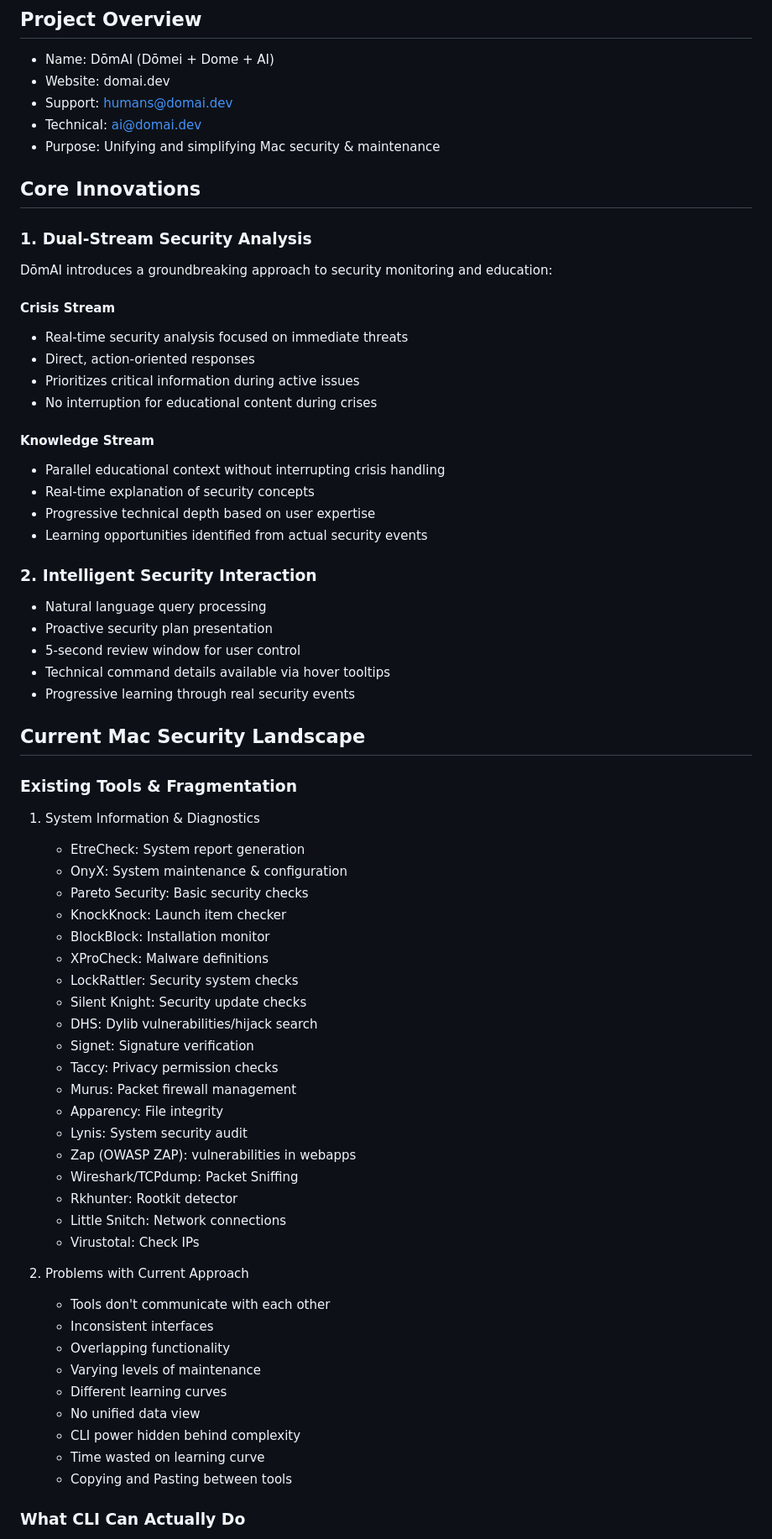
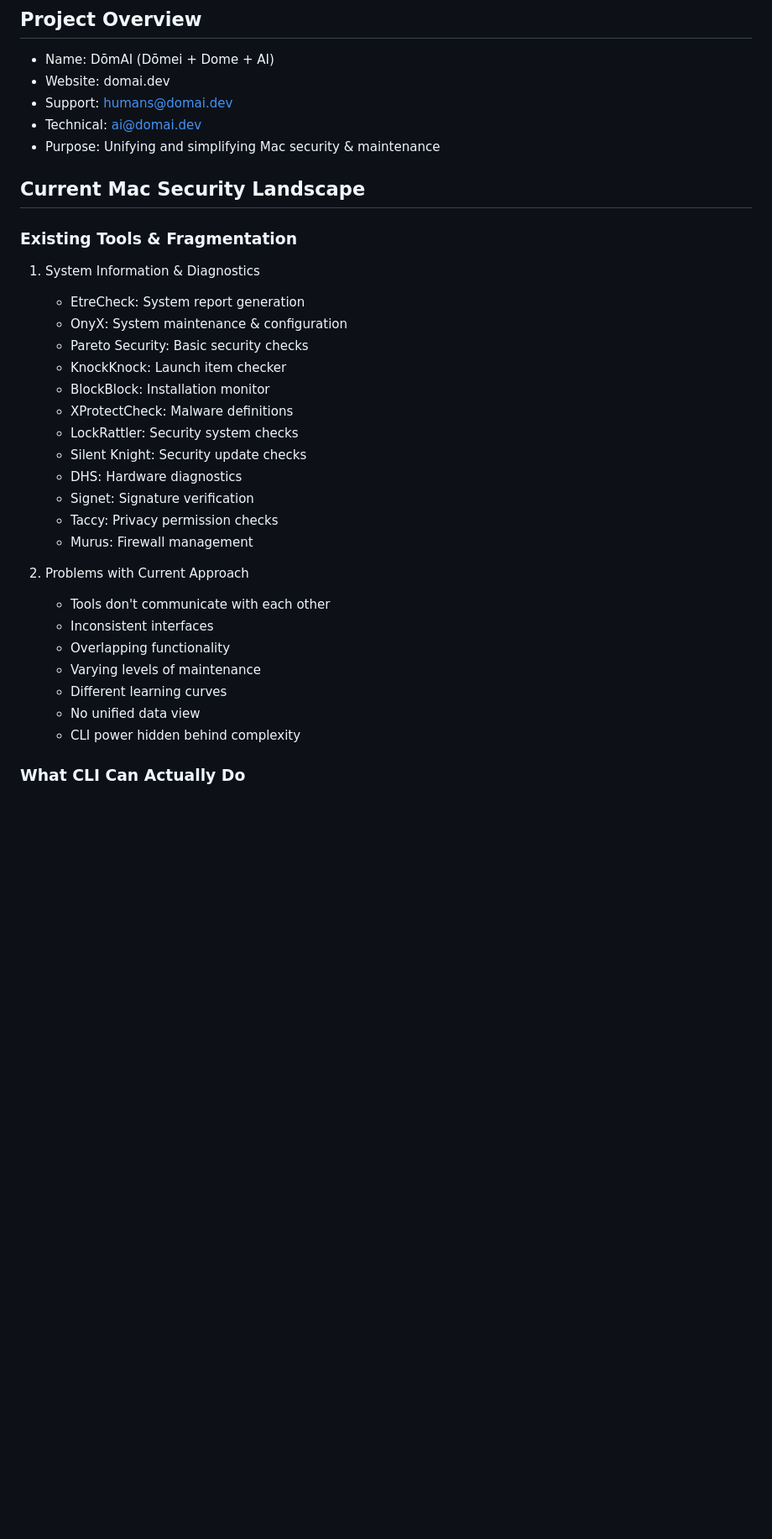
Before and after one commit to domai-security/domai-app, a Markdown page: README.md, the part around one of its changes. Shown at 84% size. Drawn GitHub-style; blank space fills up the shorter version.

```diff
--- a/README.md
+++ b/README.md
@@ -6,30 +6,6 @@
 - Support: humans@domai.dev
 - Technical: ai@domai.dev
 - Purpose: Unifying and simplifying Mac security & maintenance
-
-## Core Innovations
-
-### 1. Dual-Stream Security Analysis
-DōmAI introduces a groundbreaking approach to security monitoring and education:
-
-#### Crisis Stream
-- Real-time security analysis focused on immediate threats
-- Direct, action-oriented responses
-- Prioritizes critical information during active issues
-- No interruption for educational content during crises
-
-#### Knowledge Stream
-- Parallel educational context without interrupting crisis handling
-- Real-time explanation of security concepts
-- Progressive technical depth based on user expertise
-- Learning opportunities identified from actual security events
-
-### 2. Intelligent Security Interaction
-- Natural language query processing
-- Proactive security plan presentation
-- 5-second review window for user control
-- Technical command details available via hover tooltips
-- Progressive learning through real security events
 
 ## Current Mac Security Landscape
 
@@ -40,20 +16,13 @@ DōmAI introduces a groundbreaking approach to security monitoring and education
    - Pareto Security: Basic security checks
    - KnockKnock: Launch item checker
    - BlockBlock: Installation monitor
-   - XProCheck: Malware definitions
+   - XProtectCheck: Malware definitions
    - LockRattler: Security system checks
    - Silent Knight: Security update checks
-   - DHS: Dylib vulnerabilities/hijack search
+   - DHS: Hardware diagnostics
    - Signet: Signature verification
    - Taccy: Privacy permission checks
-   - Murus: Packet firewall management
-   - Apparency: File integrity
-   - Lynis: System security audit
-   - Zap (OWASP ZAP): vulnerabilities in webapps
-   - Wireshark/TCPdump: Packet Sniffing
-   - Rkhunter: Rootkit detector
-   - Little Snitch: Network connections
-   - Virustotal: Check IPs
+   - Murus: Firewall management
 
 2. Problems with Current Approach
    - Tools don't communicate with each other
@@ -63,8 +32,6 @@ DōmAI introduces a groundbreaking approach to security monitoring and education
    - Different learning curves
    - No unified data view
    - CLI power hidden behind complexity
-   - Time wasted on learning curve
-   - Copying and Pasting between tools
 
 ### What CLI Can Actually Do
 - Network monitoring (tcpdump, lsof, netstat)
```
Also changed, not shown: other parts of README.md (+162 -71 lines).
